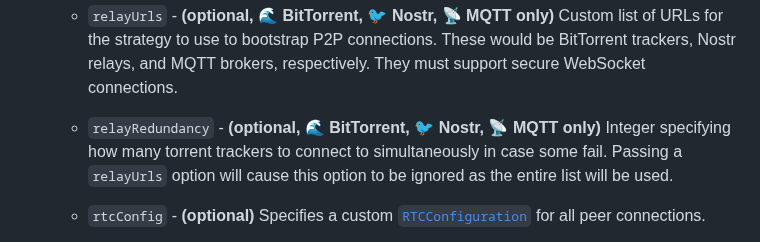
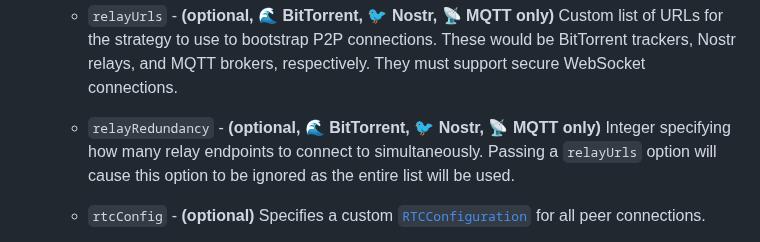
Before and after one commit to dmotz/trystero, a Markdown page: README.md, the part around the change. Rendered like a GitHub page.

Commit message:
readme: update relayRedundancy

```diff
--- a/README.md
+++ b/README.md
@@ -692,9 +692,9 @@ the same namespace will return the same room instance.
     They must support secure WebSocket connections.
 
   - `relayRedundancy` - **(optional, 🌊 BitTorrent, 🐦 Nostr, 📡 MQTT only)**
-    Integer specifying how many torrent trackers to connect to simultaneously in
-    case some fail. Passing a `relayUrls` option will cause this option to be
-    ignored as the entire list will be used.
+    Integer specifying how many relay endpoints to connect to simultaneously.
+    Passing a `relayUrls` option will cause this option to be ignored as the
+    entire list will be used.
 
   - `rtcConfig` - **(optional)** Specifies a custom
     [`RTCConfiguration`](https://developer.mozilla.org/en-US/docs/Web/API/RTCConfiguration)
```
